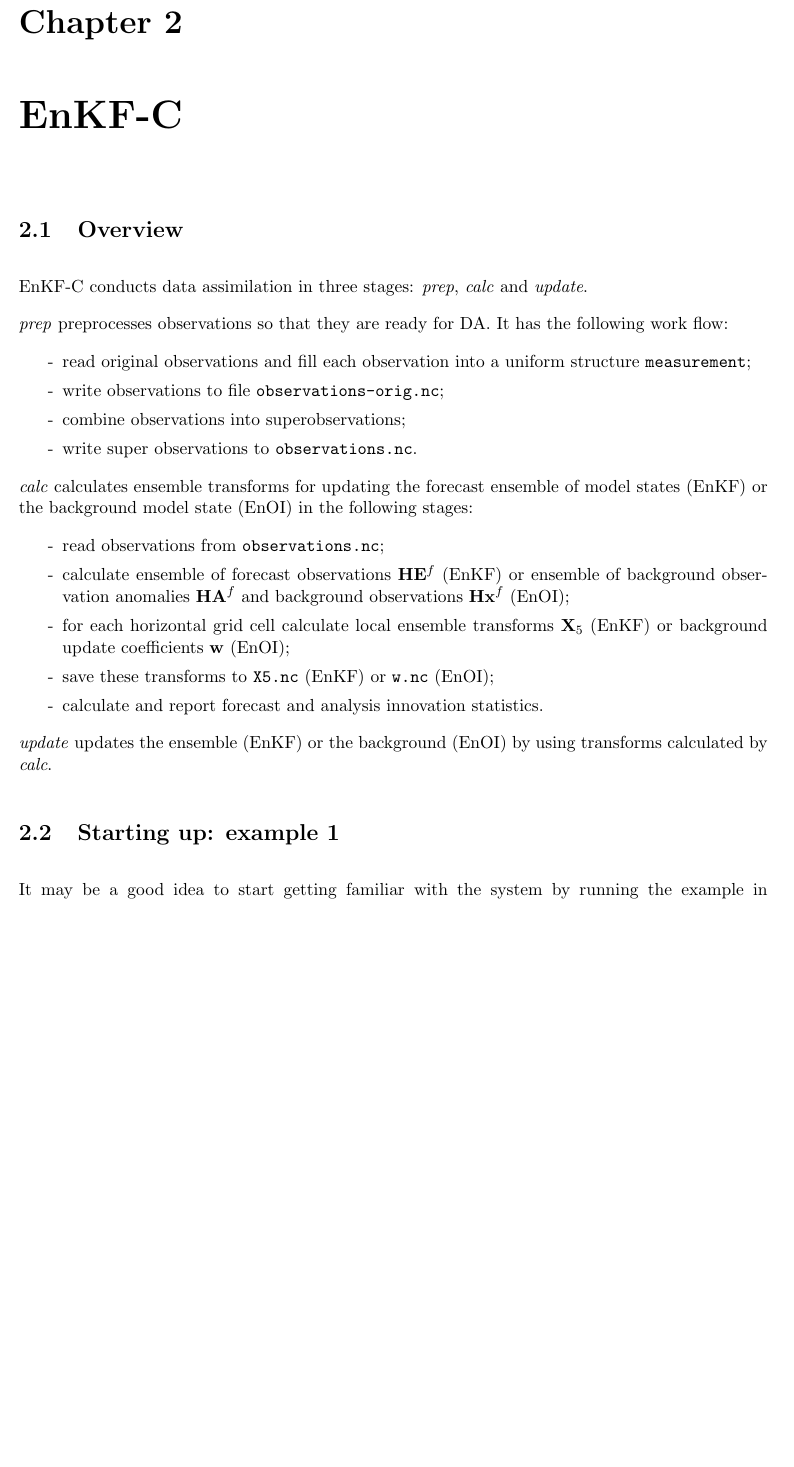
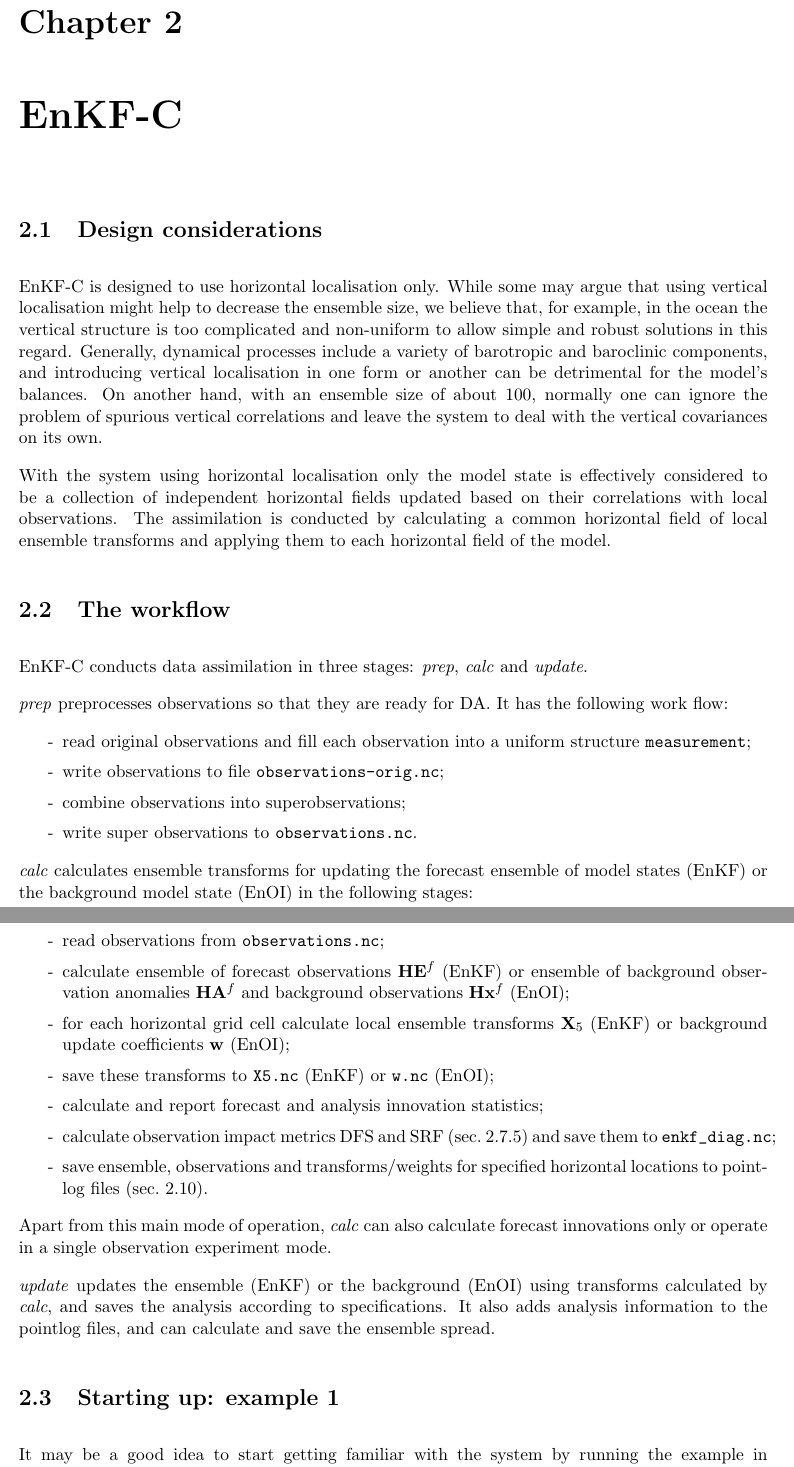
Before and after one commit to sakov/enkf-c, a LaTeX thesis (enkf/doc/enkf-userguide.tex): part of page 17 of 41 before the commit and two parts of pages 17 and 18 of 42 after it, the two joined at a grey line, cut so that both start at the same text, the shorter picture padded with empty space. Compiled offline with pdfLaTeX.

Commit message:
Some edits in user manual

```diff
--- a/enkf/doc/enkf-userguide.tex
+++ b/enkf/doc/enkf-userguide.tex
@@ -553,7 +553,17 @@ This approach is commonly known as ``first guess at appropriate time'', or FGAT.
 \chapter{EnKF-C}
 \label{ch:enkf-c}
 
-\section{Overview}
+\section{Design considerations}
+
+EnKF-C is designed to use horizontal localisation only.
+While some may argue that using vertical localisation might help to decrease the ensemble size, we believe that, for example, in the ocean the vertical structure is too complicated and non-uniform to allow simple and robust solutions in this regard.
+Generally, dynamical processes include a variety of barotropic and baroclinic components, and introducing vertical localisation in one form or another can be detrimental for the model's balances.
+On another hand, with an ensemble size of about 100, normally one can ignore the problem of spurious vertical correlations and leave the system to deal with the vertical covariances on its own.
+
+With the system using horizontal localisation only the model state is effectively considered to be a collection of independent horizontal fields updated based on their correlations with local observations.
+The assimilation is conducted by calculating a common horizontal field of local ensemble transforms and applying them to each horizontal field of the model.
+
+\section{The workflow}
 
 EnKF-C conducts data assimilation in three stages: \emph{prep}, \emph{calc} and \emph{update}.
 
@@ -572,10 +582,14 @@ It has the following work flow:
 \item calculate ensemble of forecast observations $\mb H \mb E^f$ (EnKF) or ensemble of background observation anomalies $\mb H \mb A^f$ and background observations $\mb H \mb x^f$ (EnOI);
 \item for each horizontal grid cell calculate local ensemble transforms $\mb X_5$ (EnKF) or background update coefficients $\mb w$ (EnOI);
 \item save these transforms to \verb|X5.nc| (EnKF) or \verb|w.nc| (EnOI);
-\item calculate and report forecast and analysis innovation statistics.
+\item calculate and report forecast and analysis innovation statistics;
+\item calculate observation impact metrics DFS and SRF (sec.~\ref{sec:impact}) and save them to \verb|enkf_diag.nc|;
+\item save ensemble, observations and transforms/weights for specified horizontal locations to pointlog files (sec.~\ref{sec:pointlogs}).
 \end{itemize}
+Apart from this main mode of operation, \emph{calc} can also calculate forecast  innovations only or operate in a single observation experiment mode.
 
-\emph{update} updates the ensemble (EnKF) or the background (EnOI) by using transforms calculated by \emph{calc}.
+\emph{update} updates the ensemble (EnKF) or the background (EnOI) using transforms calculated by \emph{calc}, and saves the analysis according to specifications.
+It also adds analysis information to the pointlog files, and can calculate and save the ensemble spread.
 
 \section{Starting up: example 1}
 \label{example1}
```
Also changed, not shown: enkf/doc/enkf-userguide.pdf, enkf/doc/enkf-userguide.tex (26 more changed lines).
